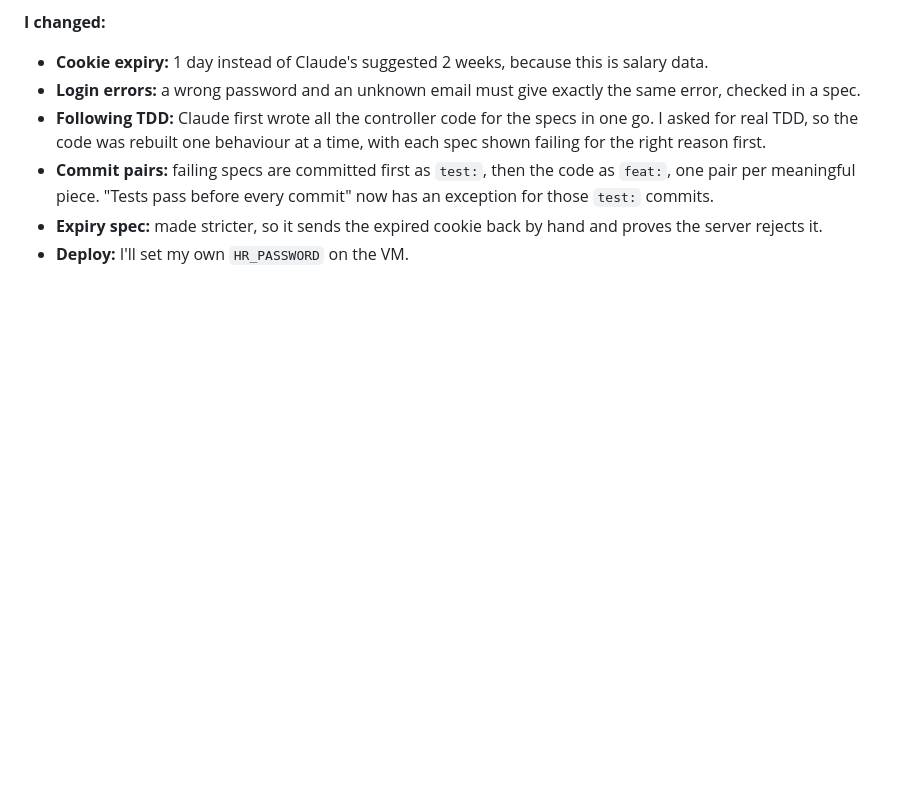
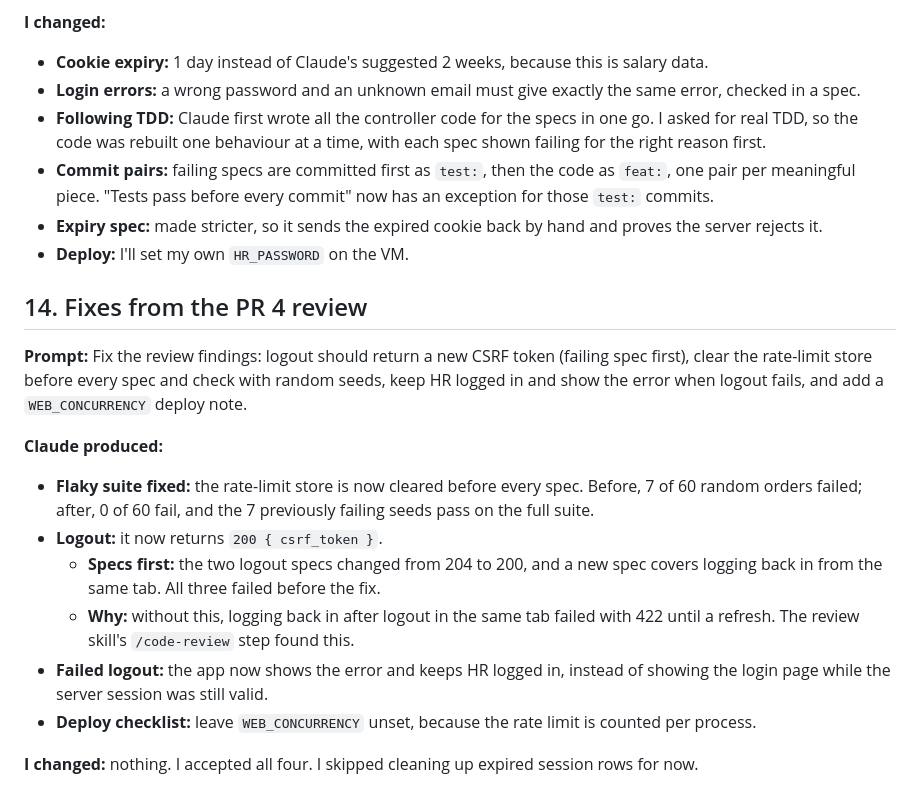
Before and after one commit to mitkush/salary-management, a Markdown page: docs/ai-prompts.md, the part around the change. GitHub-like rendering; blank space fills up the shorter version.

Commit message:
docs: note logout token and WEB_CONCURRENCY deploy check

```diff
--- a/docs/ai-prompts.md
+++ b/docs/ai-prompts.md
@@ -219,3 +219,16 @@ Also align the commit-granularity wording across CLAUDE.md and the review skill.
 - **Commit pairs:** failing specs are committed first as `test:`, then the code as `feat:`, one pair per meaningful piece. "Tests pass before every commit" now has an exception for those `test:` commits.
 - **Expiry spec:** made stricter, so it sends the expired cookie back by hand and proves the server rejects it.
 - **Deploy:** I'll set my own `HR_PASSWORD` on the VM.
+
+## 14. Fixes from the PR 4 review
+**Prompt:** Fix the review findings: logout should return a new CSRF token (failing spec first), clear the rate-limit store before every spec and check with random seeds, keep HR logged in and show the error when logout fails, and add a `WEB_CONCURRENCY` deploy note.
+
+**Claude produced:**
+- **Flaky suite fixed:** the rate-limit store is now cleared before every spec. Before, 7 of 60 random orders failed; after, 0 of 60 fail, and the 7 previously failing seeds pass on the full suite.
+- **Logout:** it now returns `200 { csrf_token }`.
+  - **Specs first:** the two logout specs changed from 204 to 200, and a new spec covers logging back in from the same tab. All three failed before the fix.
+  - **Why:** without this, logging back in after logout in the same tab failed with 422 until a refresh. The review skill's `/code-review` step found this.
+- **Failed logout:** the app now shows the error and keeps HR logged in, instead of showing the login page while the server session was still valid.
+- **Deploy checklist:** leave `WEB_CONCURRENCY` unset, because the rate limit is counted per process.
+
+**I changed:** nothing. I accepted all four. I skipped cleaning up expired session rows for now.
```
Also changed, not shown: docs/architecture.md (+3 -2 lines).
